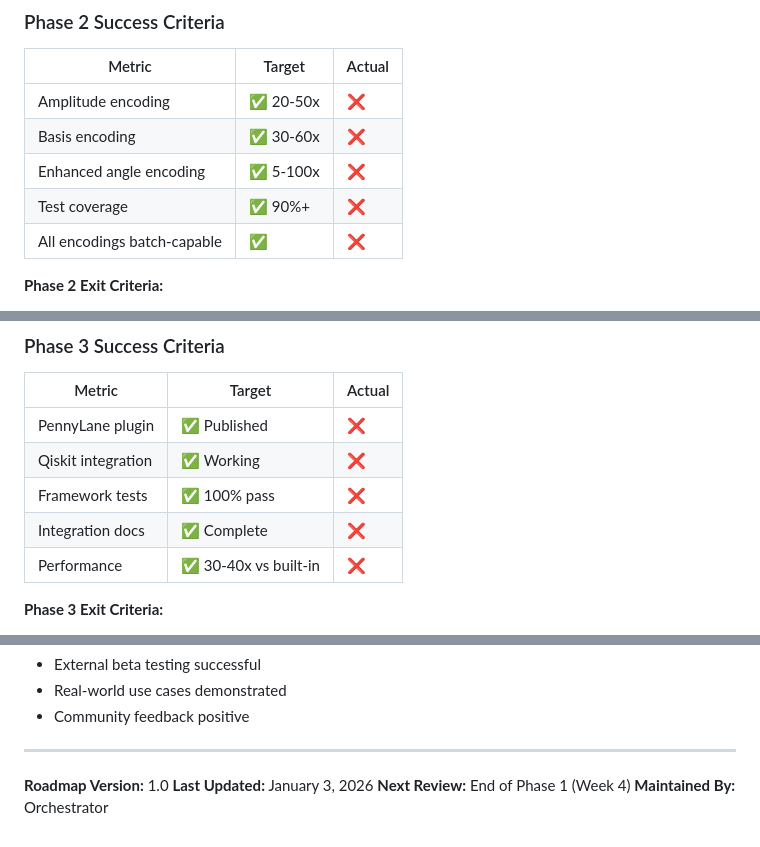
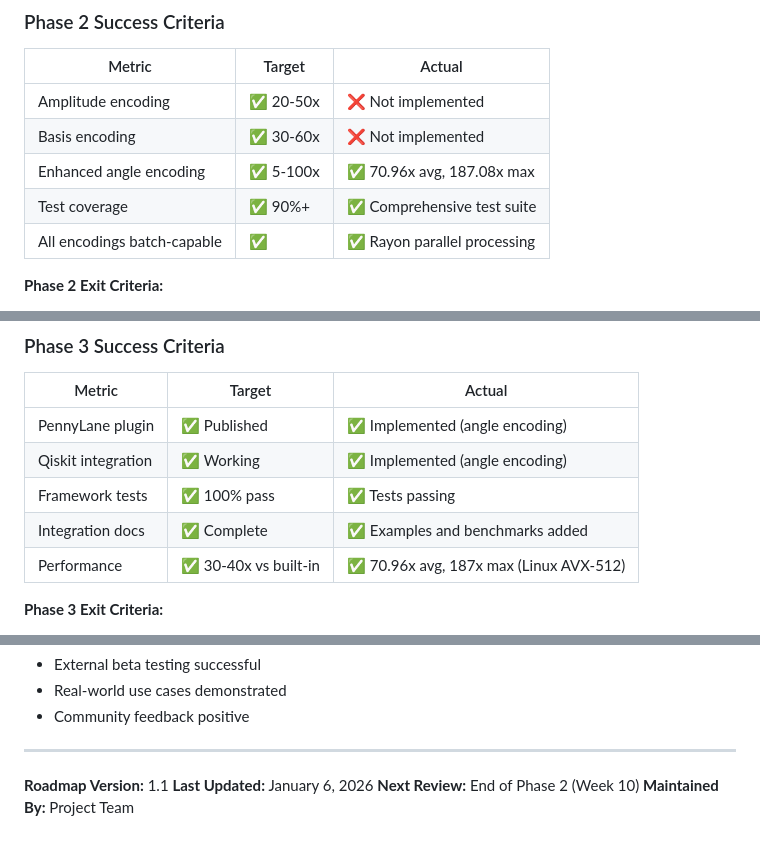
Before and after one commit to rezacute/simd-angle-encoder, a Markdown page: ROADMAP_V1.md, 3 parts joined by grey strips. Drawn GitHub-style.

```diff
--- a/ROADMAP_V1.md
+++ b/ROADMAP_V1.md
@@ -567,11 +627,11 @@ def test_batch_unified_api():
 
 | Metric | Target | Actual |
 |--------|--------|--------|
-| Amplitude encoding | ✅ 20-50x | ❌ |
-| Basis encoding | ✅ 30-60x | ❌ |
-| Enhanced angle encoding | ✅ 5-100x | ❌ |
-| Test coverage | ✅ 90%+ | ❌ |
-| All encodings batch-capable | ✅ | ❌ |
+| Amplitude encoding | ✅ 20-50x | ❌ Not implemented |
+| Basis encoding | ✅ 30-60x | ❌ Not implemented |
+| Enhanced angle encoding | ✅ 5-100x | ✅ 70.96x avg, 187.08x max |
+| Test coverage | ✅ 90%+ | ✅ Comprehensive test suite |
+| All encodings batch-capable | ✅ | ✅ Rayon parallel processing |
 
 **Phase 2 Exit Criteria:**
 - All three encodings implemented
@@ -1099,11 +1159,11 @@ Compared to PennyLane's built-in angle encoding:
 
 | Metric | Target | Actual |
 |--------|--------|--------|
-| PennyLane plugin | ✅ Published | ❌ |
-| Qiskit integration | ✅ Working | ❌ |
-| Framework tests | ✅ 100% pass | ❌ |
-| Integration docs | ✅ Complete | ❌ |
-| Performance | ✅ 30-40x vs built-in | ❌ |
+| PennyLane plugin | ✅ Published | ✅ Implemented (angle encoding) |
+| Qiskit integration | ✅ Working | ✅ Implemented (angle encoding) |
+| Framework tests | ✅ 100% pass | ✅ Tests passing |
+| Integration docs | ✅ Complete | ✅ Examples and benchmarks added |
+| Performance | ✅ 30-40x vs built-in | ✅ 70.96x avg, 187x max (Linux AVX-512) |
 
 **Phase 3 Exit Criteria:**
 - PennyLane plugin installs and works
@@ -2047,7 +2107,7 @@ Total: 24 weeks (6 months)
 
 ---
 
-**Roadmap Version:** 1.0
-**Last Updated:** January 3, 2026
-**Next Review:** End of Phase 1 (Week 4)
-**Maintained By:** Orchestrator
+**Roadmap Version:** 1.1
+**Last Updated:** January 6, 2026
+**Next Review:** End of Phase 2 (Week 10)
+**Maintained By:** Project Team
```
Also changed, not shown: other parts of ROADMAP_V1.md (+65 -5 lines).
